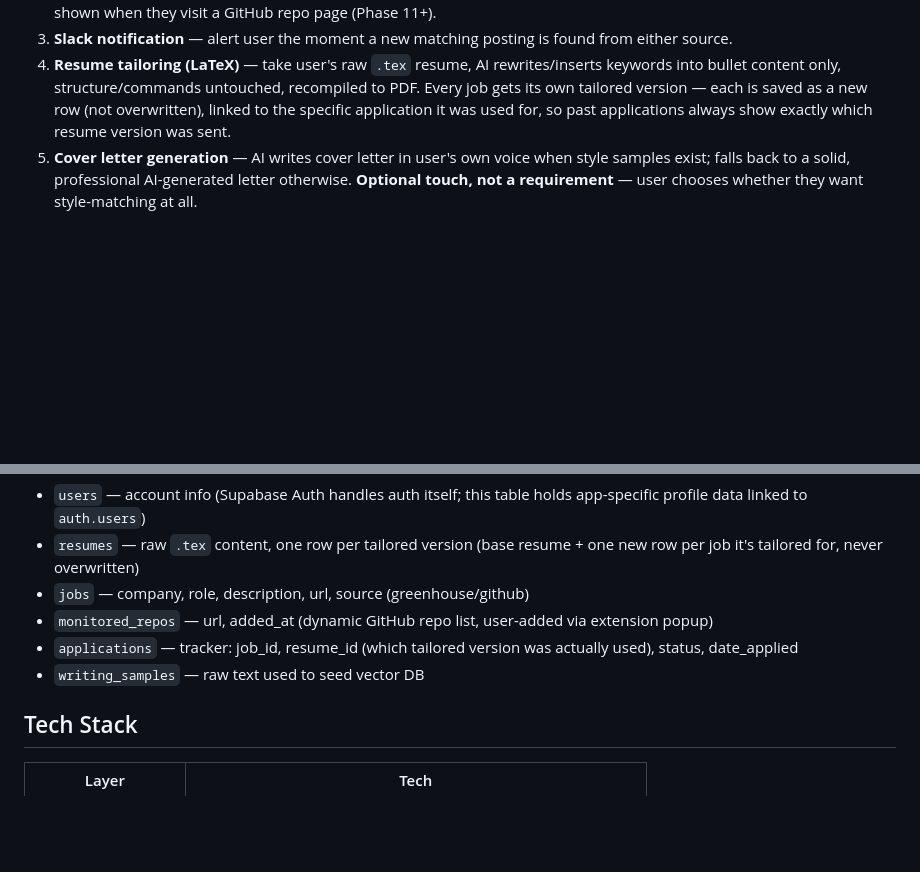
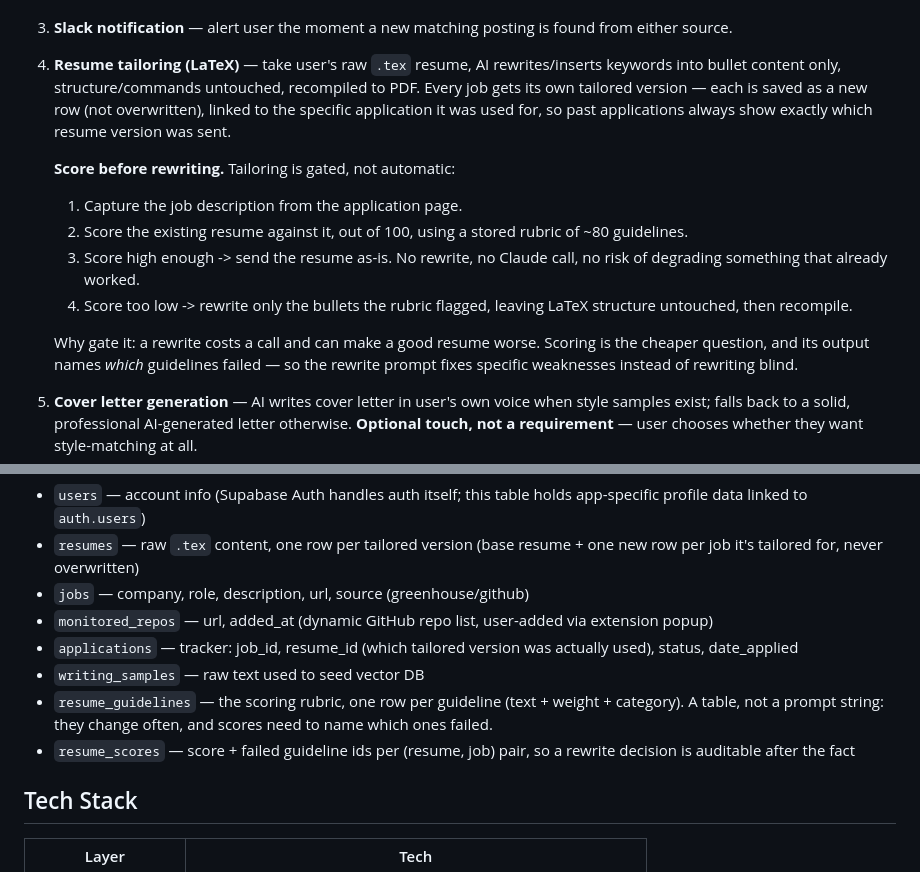
Before and after one commit to Evin009/Gojobs, a Markdown page: documentations/plan.md, 2 parts joined by grey strips. GitHub-like rendering; blank space fills up the shorter version.

```diff
--- a/documentations/plan.md
+++ b/documentations/plan.md
@@ -9,6 +9,14 @@ System that monitors job boards/repos for new postings matching your criteria, a
 2. **Job monitoring — GitHub repos** — watch tracker repos (e.g. "Summer2026-Internships") via their JSON listings feed; repo list is dynamic (stored in DB), not hardcoded — user adds repos via the extension's "monitor this repo?" popup shown when they visit a GitHub repo page (Phase 11+).
 3. **Slack notification** — alert user the moment a new matching posting is found from either source.
 4. **Resume tailoring (LaTeX)** — take user's raw `.tex` resume, AI rewrites/inserts keywords into bullet content only, structure/commands untouched, recompiled to PDF. Every job gets its own tailored version — each is saved as a new row (not overwritten), linked to the specific application it was used for, so past applications always show exactly which resume version was sent.
+
+   **Score before rewriting.** Tailoring is gated, not automatic:
+   1. Capture the job description from the application page.
+   2. Score the existing resume against it, out of 100, using a stored rubric of ~80 guidelines.
+   3. Score high enough -> send the resume as-is. No rewrite, no Claude call, no risk of degrading something that already worked.
+   4. Score too low -> rewrite only the bullets the rubric flagged, leaving LaTeX structure untouched, then recompile.
+
+   Why gate it: a rewrite costs a call and can make a good resume worse. Scoring is the cheaper question, and its output names *which* guidelines failed — so the rewrite prompt fixes specific weaknesses instead of rewriting blind.
 5. **Cover letter generation** — AI writes cover letter in user's own voice when style samples exist; falls back to a solid, professional AI-generated letter otherwise. **Optional touch, not a requirement** — user chooses whether they want style-matching at all.
 6. **Style memory** — vector store of past resumes/cover letters/essays, retrieved per task for consistent tone. No hard dependency on samples existing — the resume text itself is always a free, implicit style signal even before any dedicated samples are uploaded.
 7. **Full autofill** — detects all form field types (text/dropdown/radio/checkbox/essay) and fills each according to what it is:
@@ -53,6 +61,8 @@ Extension (JS/TS, Manifest V3) handles on-page form field detection + fill, trig
 - `monitored_repos` — url, added_at (dynamic GitHub repo list, user-added via extension popup)
 - `applications` — tracker: job_id, resume_id (which tailored version was actually used), status, date_applied
 - `writing_samples` — raw text used to seed vector DB
+- `resume_guidelines` — the scoring rubric, one row per guideline (text + weight + category). A table, not a prompt string: they change often, and scores need to name which ones failed.
+- `resume_scores` — score + failed guideline ids per (resume, job) pair, so a rewrite decision is auditable after the fact
 
 ## Tech Stack
 | Layer | Tech |
```
Also changed, not shown: documentations/PHASE_PLAN.md (+22 -3 lines).
